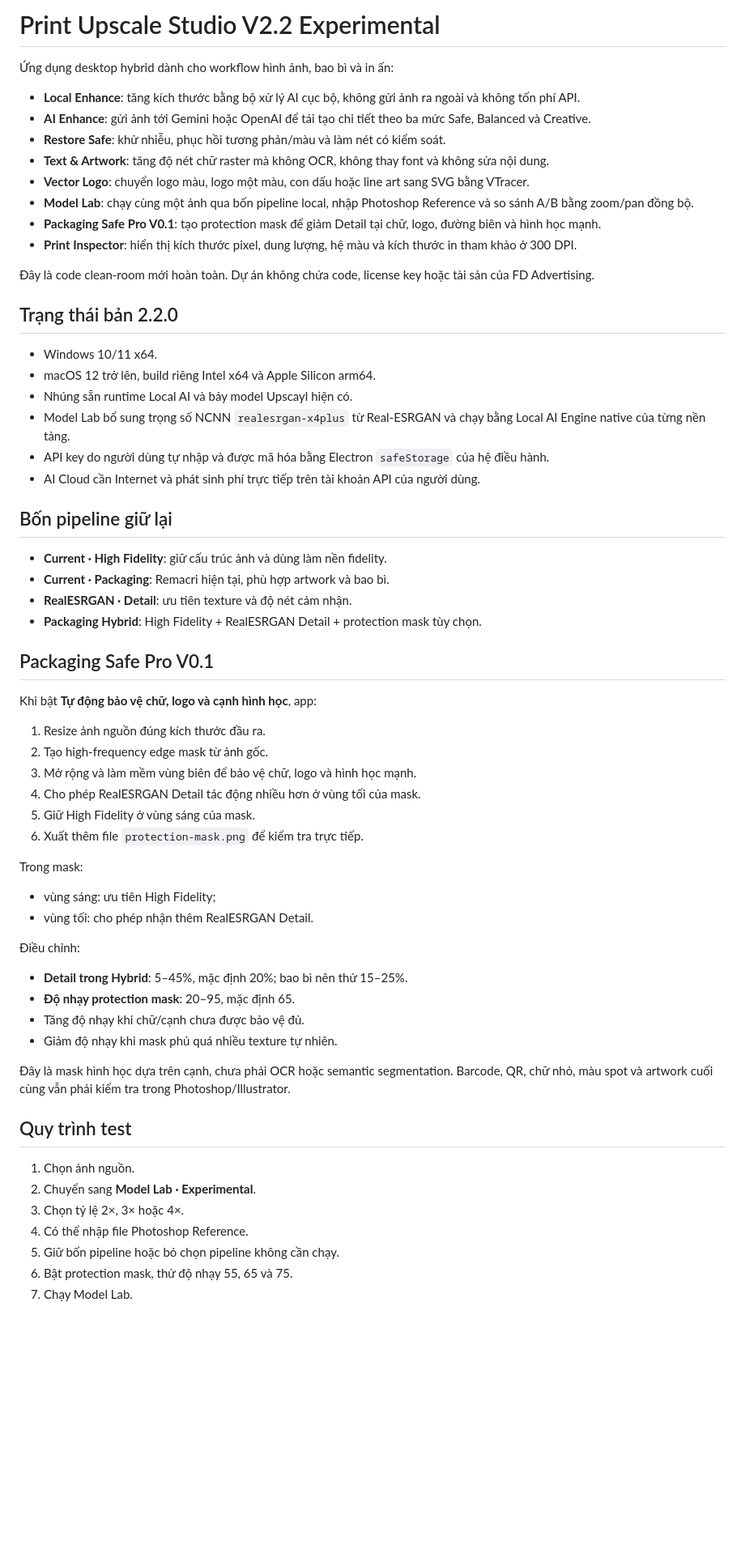
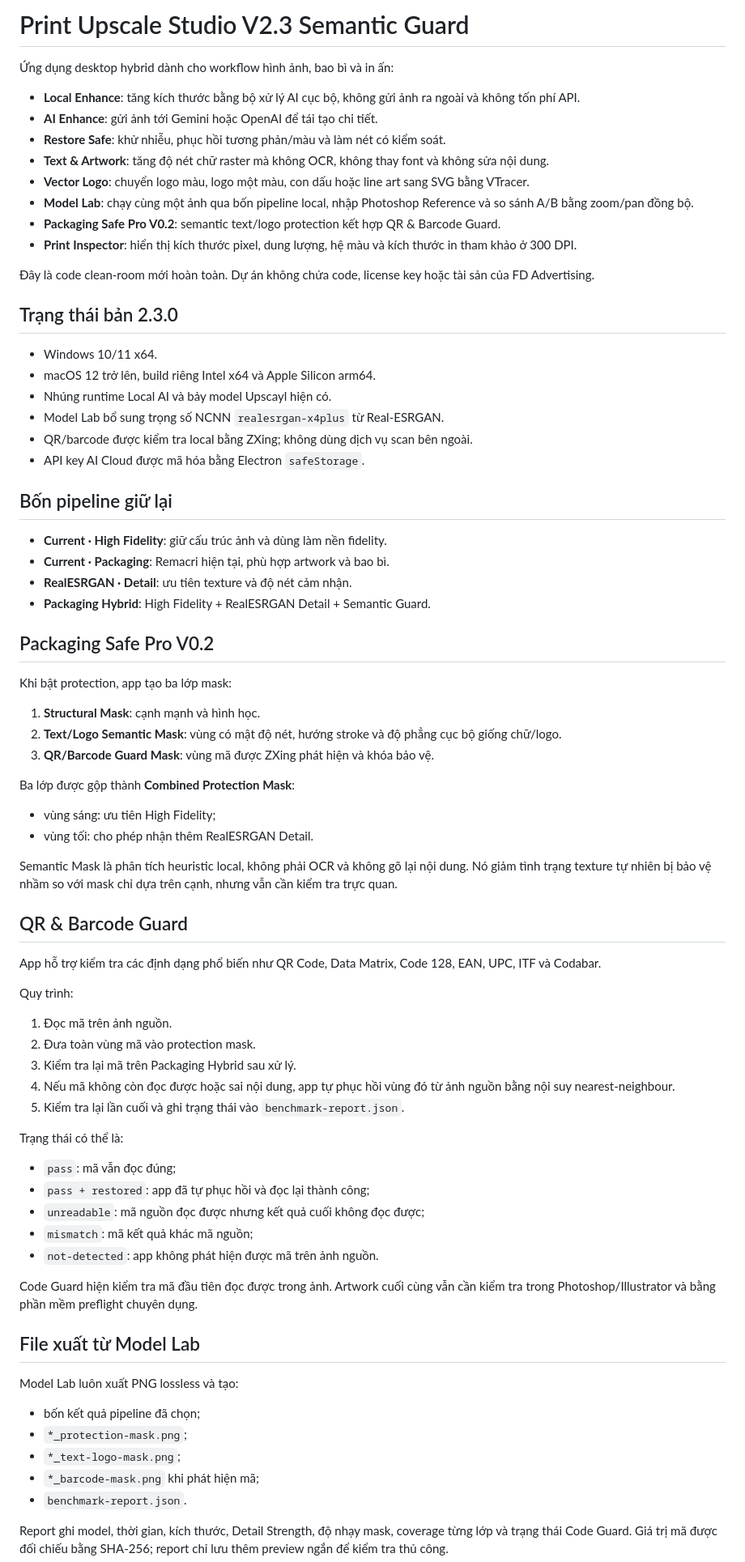
Before and after one commit to hehe84vn/Min_print-upscale-studio, a Markdown page: README.md, the part around one of its changes. Shown at 81% size. Rendered like a GitHub page; blank space fills up the shorter version.

Commit message:
Document V2.3 Semantic Guard phase

```diff
--- a/README.md
+++ b/README.md
@@ -1,65 +1,80 @@
-# Print Upscale Studio V2.2 Experimental
+# Print Upscale Studio V2.3 Semantic Guard
 
 Ứng dụng desktop hybrid dành cho workflow hình ảnh, bao bì và in ấn:
 
 - **Local Enhance**: tăng kích thước bằng bộ xử lý AI cục bộ, không gửi ảnh ra ngoài và không tốn phí API.
-- **AI Enhance**: gửi ảnh tới Gemini hoặc OpenAI để tái tạo chi tiết theo ba mức Safe, Balanced và Creative.
+- **AI Enhance**: gửi ảnh tới Gemini hoặc OpenAI để tái tạo chi tiết.
 - **Restore Safe**: khử nhiễu, phục hồi tương phản/màu và làm nét có kiểm soát.
 - **Text & Artwork**: tăng độ nét chữ raster mà không OCR, không thay font và không sửa nội dung.
 - **Vector Logo**: chuyển logo màu, logo một màu, con dấu hoặc line art sang SVG bằng VTracer.
 - **Model Lab**: chạy cùng một ảnh qua bốn pipeline local, nhập Photoshop Reference và so sánh A/B bằng zoom/pan đồng bộ.
-- **Packaging Safe Pro V0.1**: tạo protection mask để giảm Detail tại chữ, logo, đường biên và hình học mạnh.
+- **Packaging Safe Pro V0.2**: semantic text/logo protection kết hợp QR & Barcode Guard.
 - **Print Inspector**: hiển thị kích thước pixel, dung lượng, hệ màu và kích thước in tham khảo ở 300 DPI.
 
 Đây là code clean-room mới hoàn toàn. Dự án không chứa code, license key hoặc tài sản của FD Advertising.
 
-## Trạng thái bản 2.2.0
+## Trạng thái bản 2.3.0
 
 - Windows 10/11 x64.
 - macOS 12 trở lên, build riêng Intel x64 và Apple Silicon arm64.
-- Nhúng sẵn runtime Local AI và bảy model Upscayl hiện có.
-- Model Lab bổ sung trọng số NCNN `realesrgan-x4plus` từ Real-ESRGAN và chạy bằng Local AI Engine native của từng nền tảng.
-- API key do người dùng tự nhập và được mã hóa bằng Electron `safeStorage` của hệ điều hành.
-- AI Cloud cần Internet và phát sinh phí trực tiếp trên tài khoản API của người dùng.
+- Nhúng runtime Local AI và bảy model Upscayl hiện có.
+- Model Lab bổ sung trọng số NCNN `realesrgan-x4plus` từ Real-ESRGAN.
+- QR/barcode được kiểm tra local bằng ZXing; không dùng dịch vụ scan bên ngoài.
+- API key AI Cloud được mã hóa bằng Electron `safeStorage`.
 
 ## Bốn pipeline giữ lại
 
 - **Current · High Fidelity**: giữ cấu trúc ảnh và dùng làm nền fidelity.
 - **Current · Packaging**: Remacri hiện tại, phù hợp artwork và bao bì.
 - **RealESRGAN · Detail**: ưu tiên texture và độ nét cảm nhận.
-- **Packaging Hybrid**: High Fidelity + RealESRGAN Detail + protection mask tùy chọn.
+- **Packaging Hybrid**: High Fidelity + RealESRGAN Detail + Semantic Guard.
 
-## Packaging Safe Pro V0.1
+## Packaging Safe Pro V0.2
 
-Khi bật **Tự động bảo vệ chữ, logo và cạnh hình học**, app:
+Khi bật protection, app tạo ba lớp mask:
 
-1. Resize ảnh nguồn đúng kích thước đầu ra.
-2. Tạo high-frequency edge mask từ ảnh gốc.
-3. Mở rộng và làm mềm vùng biên để bảo vệ chữ, logo và hình học mạnh.
-4. Cho phép RealESRGAN Detail tác động nhiều hơn ở vùng tối của mask.
-5. Giữ High Fidelity ở vùng sáng của mask.
-6. Xuất thêm file `protection-mask.png` để kiểm tra trực tiếp.
+1. **Structural Mask**: cạnh mạnh và hình học.
+2. **Text/Logo Semantic Mask**: vùng có mật độ nét, hướng stroke và độ phẳng cục bộ giống chữ/logo.
+3. **QR/Barcode Guard Mask**: vùng mã được ZXing phát hiện và khóa bảo vệ.
 
-Trong mask:
+Ba lớp được gộp thành **Combined Protection Mask**:
 
 - vùng sáng: ưu tiên High Fidelity;
 - vùng tối: cho phép nhận thêm RealESRGAN Detail.
 
-Điều chỉnh:
+Semantic Mask là phân tích heuristic local, không phải OCR và không gõ lại nội dung. Nó giảm tình trạng texture tự nhiên bị bảo vệ nhầm so với mask chỉ dựa trên cạnh, nhưng vẫn cần kiểm tra trực quan.
 
-- **Detail trong Hybrid**: 5–45%, mặc định 20%; bao bì nên thử 15–25%.
-- **Độ nhạy protection mask**: 20–95, mặc định 65.
-- Tăng độ nhạy khi chữ/cạnh chưa được bảo vệ đủ.
-- Giảm độ nhạy khi mask phủ quá nhiều texture tự nhiên.
+## QR & Barcode Guard
 
-Đây là mask hình học dựa trên cạnh, chưa phải OCR hoặc semantic segmentation. Barcode, QR, chữ nhỏ, màu spot và artwork cuối cùng vẫn phải kiểm tra trong Photoshop/Illustrator.
+App hỗ trợ kiểm tra các định dạng phổ biến như QR Code, Data Matrix, Code 128, EAN, UPC, ITF và Codabar.
 
-## Quy trình test
+Quy trình:
 
-1. Chọn ảnh nguồn.
-2. Chuyển sang **Model Lab · Experimental**.
-3. Chọn tỷ lệ 2×, 3× hoặc 4×.
-4. Có thể nhập file Photoshop Reference.
-5. Giữ bốn pipeline hoặc bỏ chọn pipeline không cần chạy.
-6. Bật protection mask, thử độ nhạy 55, 65 và 75.
-7. Chạy Model Lab.
+1. Đọc mã trên ảnh nguồn.
+2. Đưa toàn vùng mã vào protection mask.
+3. Kiểm tra lại mã trên Packaging Hybrid sau xử lý.
+4. Nếu mã không còn đọc được hoặc sai nội dung, app tự phục hồi vùng đó từ ảnh nguồn bằng nội suy nearest-neighbour.
+5. Kiểm tra lại lần cuối và ghi trạng thái vào `benchmark-report.json`.
+
+Trạng thái có thể là:
+
+- `pass`: mã vẫn đọc đúng;
+- `pass + restored`: app đã tự phục hồi và đọc lại thành công;
+- `unreadable`: mã nguồn đọc được nhưng kết quả cuối không đọc được;
+- `mismatch`: mã kết quả khác mã nguồn;
+- `not-detected`: app không phát hiện được mã trên ảnh nguồn.
+
+Code Guard hiện kiểm tra mã đầu tiên đọc được trong ảnh. Artwork cuối cùng vẫn cần kiểm tra trong Photoshop/Illustrator và bằng phần mềm preflight chuyên dụng.
+
+## File xuất từ Model Lab
+
+Model Lab luôn xuất PNG lossless và tạo:
+
+- bốn kết quả pipeline đã chọn;
+- `*_protection-mask.png`;
+- `*_text-logo-mask.png`;
+- `*_barcode-mask.png` khi phát hiện mã;
+- `benchmark-report.json`.
+
+Report ghi model, thời gian, kích thước, Detail Strength, độ nhạy mask, coverage từng lớp và trạng thái Code Guard. Giá trị mã được đối chiếu bằng SHA-256; report chỉ lưu thêm preview ngắn để kiểm tra thủ công.
+
```
Also changed, not shown: other parts of README.md (+20 -22 lines).
